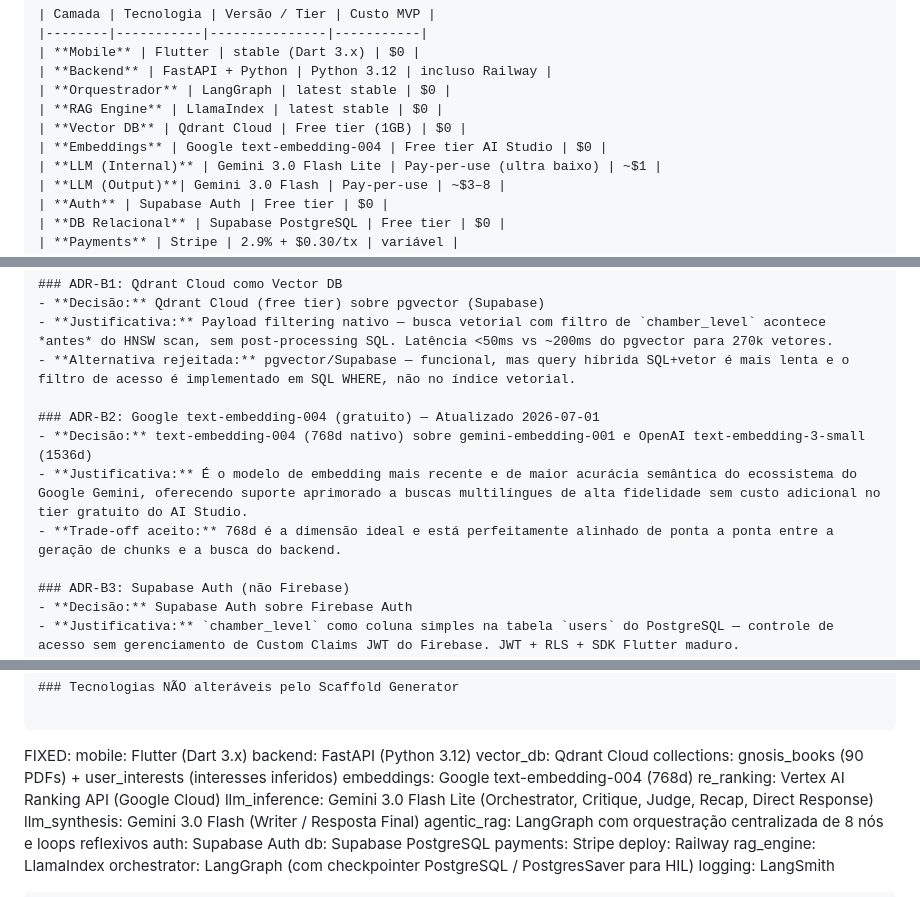
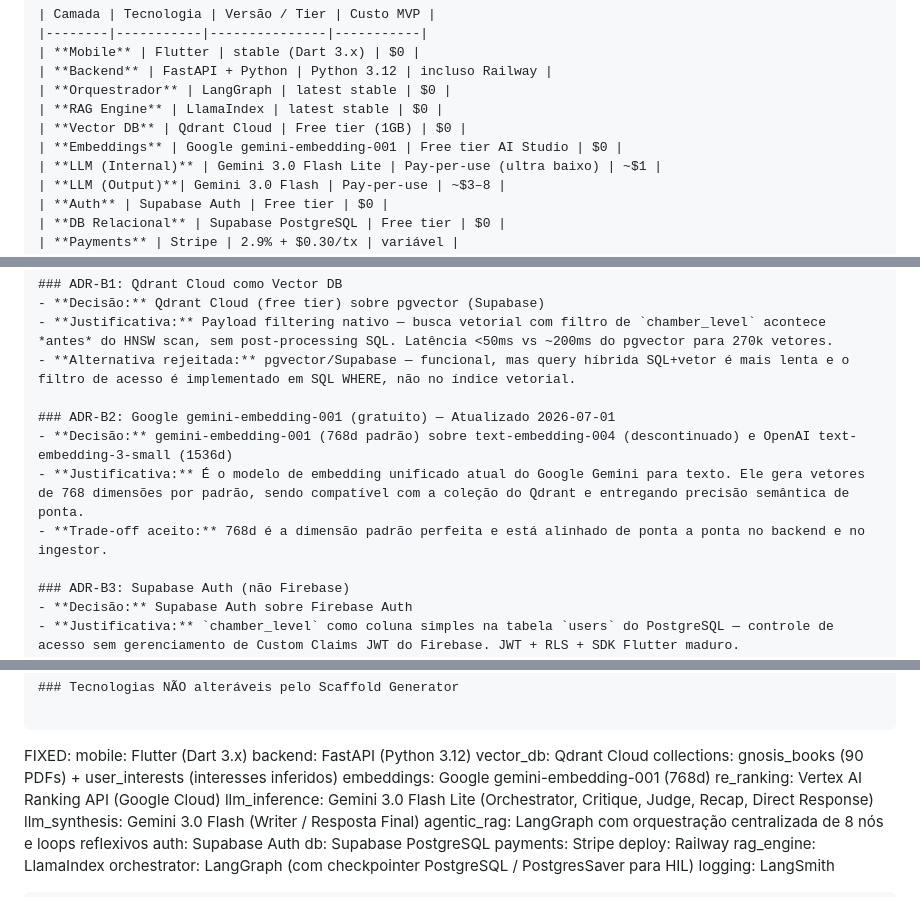
Before and after one commit to WArbiol/Gnosis-Chat-Front, a Markdown page: PROJECT_OVERVIEW.md, 3 parts joined by grey strips. Drawn GitHub-style.

Commit message:
doc: revert to gemini-embedding-001 in project overview

```diff
--- a/PROJECT_OVERVIEW.md
+++ b/PROJECT_OVERVIEW.md
@@ -115,7 +115,7 @@ QUERY (online, por mensagem do usuário):
 | **Orquestrador** | LangGraph | latest stable | $0 |
 | **RAG Engine** | LlamaIndex | latest stable | $0 |
 | **Vector DB** | Qdrant Cloud | Free tier (1GB) | $0 |
-| **Embeddings** | Google text-embedding-004 | Free tier AI Studio | $0 |
+| **Embeddings** | Google gemini-embedding-001 | Free tier AI Studio | $0 |
 | **LLM (Internal)** | Gemini 3.0 Flash Lite | Pay-per-use (ultra baixo) | ~$1 |
 | **LLM (Output)**| Gemini 3.0 Flash | Pay-per-use | ~$3–8 |
 | **Auth** | Supabase Auth | Free tier | $0 |
@@ -135,10 +135,10 @@ QUERY (online, por mensagem do usuário):
 - **Justificativa:** Payload filtering nativo — busca vetorial com filtro de `chamber_level` acontece *antes* do HNSW scan, sem post-processing SQL. Latência <50ms vs ~200ms do pgvector para 270k vetores.
 - **Alternativa rejeitada:** pgvector/Supabase — funcional, mas query híbrida SQL+vetor é mais lenta e o filtro de acesso é implementado em SQL WHERE, não no índice vetorial.
 
-### ADR-B2: Google text-embedding-004 (gratuito) — Atualizado 2026-07-01
-- **Decisão:** text-embedding-004 (768d nativo) sobre gemini-embedding-001 e OpenAI text-embedding-3-small (1536d)
-- **Justificativa:** É o modelo de embedding mais recente e de maior acurácia semântica do ecossistema do Google Gemini, oferecendo suporte aprimorado a buscas multilíngues de alta fidelidade sem custo adicional no tier gratuito do AI Studio.
-- **Trade-off aceito:** 768d é a dimensão ideal e está perfeitamente alinhado de ponta a ponta entre a geração de chunks e a busca do backend.
+### ADR-B2: Google gemini-embedding-001 (gratuito) — Atualizado 2026-07-01
+- **Decisão:** gemini-embedding-001 (768d padrão) sobre text-embedding-004 (descontinuado) e OpenAI text-embedding-3-small (1536d)
+- **Justificativa:** É o modelo de embedding unificado atual do Google Gemini para texto. Ele gera vetores de 768 dimensões por padrão, sendo compatível com a coleção do Qdrant e entregando precisão semântica de ponta.
+- **Trade-off aceito:** 768d é a dimensão padrão perfeita e está alinhado de ponta a ponta no backend e no ingestor.
 
 ### ADR-B3: Supabase Auth (não Firebase)
 - **Decisão:** Supabase Auth sobre Firebase Auth
@@ -229,7 +229,7 @@ FIXED:
   backend:       FastAPI (Python 3.12)
   vector_db:     Qdrant Cloud
     collections:   gnosis_books (90 PDFs) + user_interests (interesses inferidos)
-  embeddings:    Google text-embedding-004 (768d)
+  embeddings:    Google gemini-embedding-001 (768d)
   re_ranking:    Vertex AI Ranking API (Google Cloud)
   llm_inference: Gemini 3.0 Flash Lite (Orchestrator, Critique, Judge, Recap, Direct Response)
   llm_synthesis: Gemini 3.0 Flash (Writer / Resposta Final)
```
